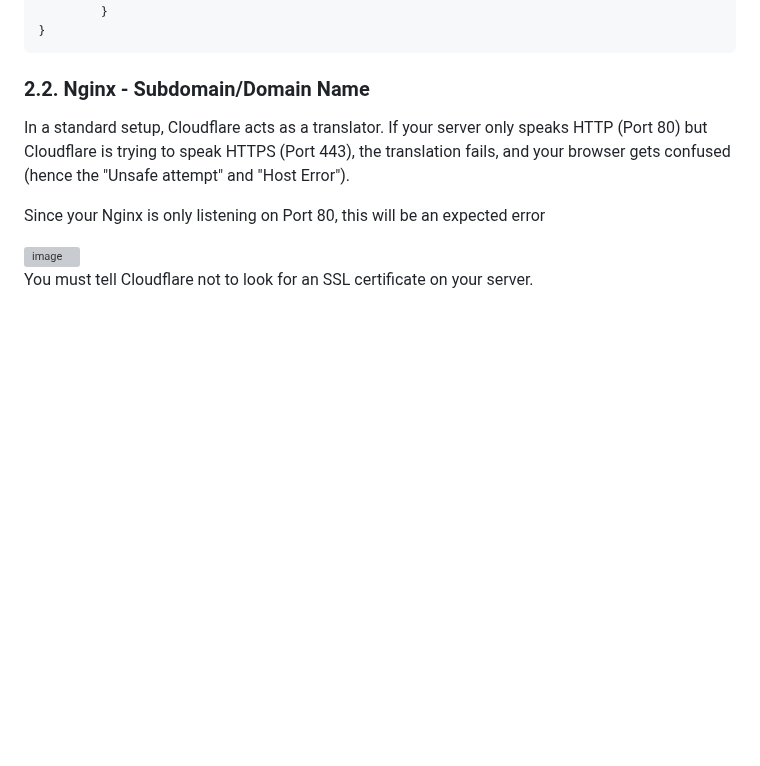
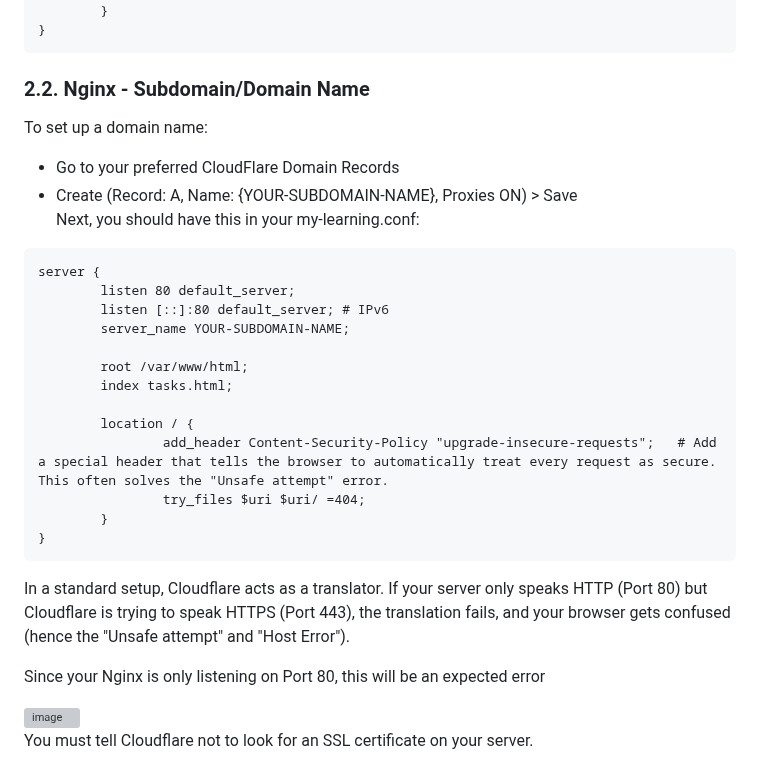
Before and after one commit to MJeat/Documentation, a Markdown page: Cyber-Projects/DevSecOps/Phase-1-4.md, the part around the change. GitHub-like rendering; blank space fills up the shorter version; grey boxes are pictures that could not be loaded.

````diff
--- a/Cyber-Projects/DevSecOps/Phase-1-4.md
+++ b/Cyber-Projects/DevSecOps/Phase-1-4.md
@@ -123,6 +123,25 @@ server {
 ```
 
 ### 2.2. Nginx - Subdomain/Domain Name
+To set up a domain name:
+- Go to your preferred CloudFlare Domain Records
+- Create (Record: A, Name: {YOUR-SUBDOMAIN-NAME}, Proxies ON) > Save <br>
+Next, you should have this in your my-learning.conf:
+```
+server {
+        listen 80 default_server;
+        listen [::]:80 default_server; # IPv6
+        server_name YOUR-SUBDOMAIN-NAME;
+
+        root /var/www/html;
+        index tasks.html;
+
+        location / {
+                add_header Content-Security-Policy "upgrade-insecure-requests";   # Add a special header that tells the browser to automatically treat every request as secure. This often solves the "Unsafe attempt" error.
+                try_files $uri $uri/ =404;
+        }
+}
+```
 
 In a standard setup, Cloudflare acts as a translator. If your server only speaks HTTP (Port 80) but Cloudflare is trying to speak HTTPS (Port 443), the translation fails, and your browser gets confused (hence the "Unsafe attempt" and "Host Error").
 
````
